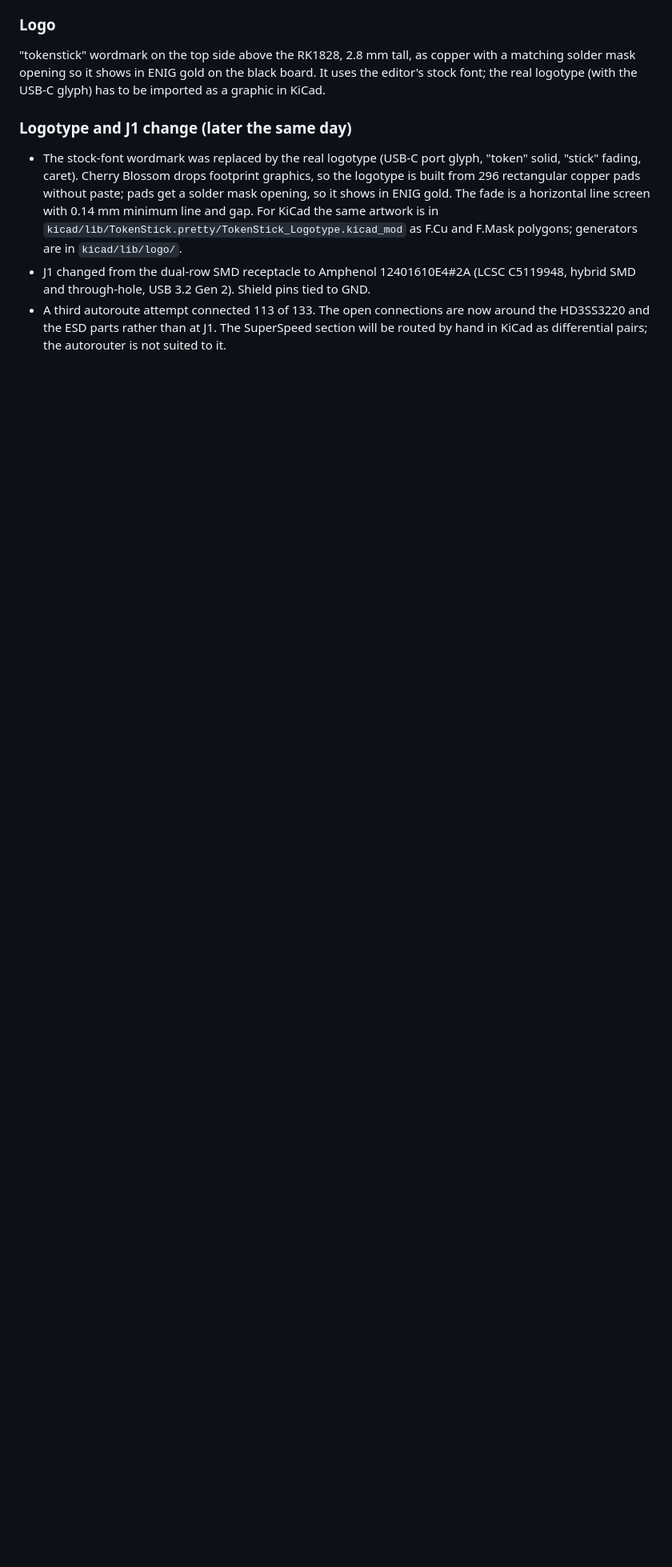
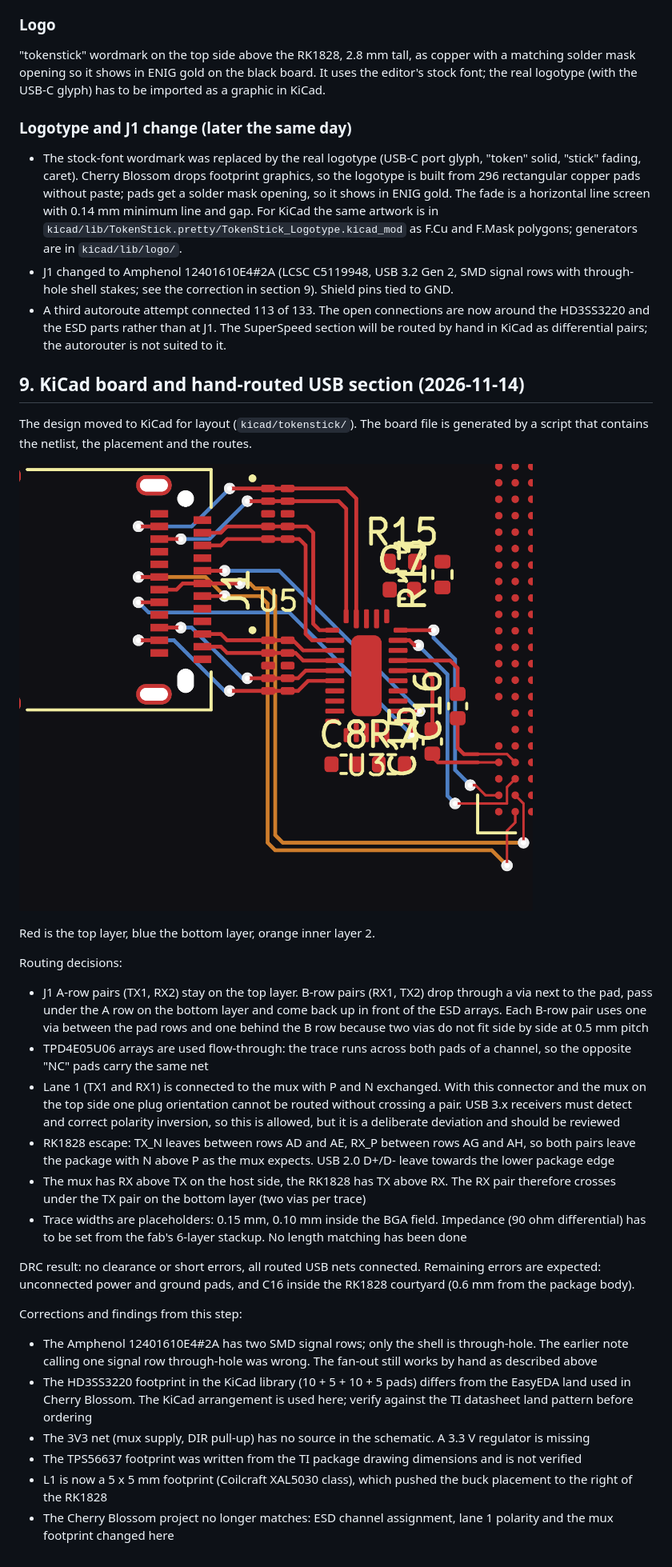
Before and after one commit to TokenStick/tokenstick-hw, a Markdown page: docs/design-notes.md, the part around the change. Shown at 80% size. GitHub-like rendering; pictures changed too: docs/img/usb-routing-kicad.png (added); blank space fills up the shorter version.

```diff
--- a/docs/design-notes.md
+++ b/docs/design-notes.md
@@ -119,5 +119,33 @@ A second attempt with the mux turned towards J1 connected 112 of 134. The limiti
 ### Logotype and J1 change (later the same day)
 
 - The stock-font wordmark was replaced by the real logotype (USB-C port glyph, "token" solid, "stick" fading, caret). Cherry Blossom drops footprint graphics, so the logotype is built from 296 rectangular copper pads without paste; pads get a solder mask opening, so it shows in ENIG gold. The fade is a horizontal line screen with 0.14 mm minimum line and gap. For KiCad the same artwork is in `kicad/lib/TokenStick.pretty/TokenStick_Logotype.kicad_mod` as F.Cu and F.Mask polygons; generators are in `kicad/lib/logo/`.
-- J1 changed from the dual-row SMD receptacle to Amphenol 12401610E4#2A (LCSC C5119948, hybrid SMD and through-hole, USB 3.2 Gen 2). Shield pins tied to GND.
+- J1 changed to Amphenol 12401610E4#2A (LCSC C5119948, USB 3.2 Gen 2, SMD signal rows with through-hole shell stakes; see the correction in section 9). Shield pins tied to GND.
 - A third autoroute attempt connected 113 of 133. The open connections are now around the HD3SS3220 and the ESD parts rather than at J1. The SuperSpeed section will be routed by hand in KiCad as differential pairs; the autorouter is not suited to it.
+
+## 9. KiCad board and hand-routed USB section (2026-11-14)
+
+The design moved to KiCad for layout (`kicad/tokenstick/`). The board file is generated by a script that contains the netlist, the placement and the routes.
+
+![USB routing](img/usb-routing-kicad.png)
+
+Red is the top layer, blue the bottom layer, orange inner layer 2.
+
+Routing decisions:
+
+- J1 A-row pairs (TX1, RX2) stay on the top layer. B-row pairs (RX1, TX2) drop through a via next to the pad, pass under the A row on the bottom layer and come back up in front of the ESD arrays. Each B-row pair uses one via between the pad rows and one behind the B row because two vias do not fit side by side at 0.5 mm pitch
+- TPD4E05U06 arrays are used flow-through: the trace runs across both pads of a channel, so the opposite "NC" pads carry the same net
+- Lane 1 (TX1 and RX1) is connected to the mux with P and N exchanged. With this connector and the mux on the top side one plug orientation cannot be routed without crossing a pair. USB 3.x receivers must detect and correct polarity inversion, so this is allowed, but it is a deliberate deviation and should be reviewed
+- RK1828 escape: TX_N leaves between rows AD and AE, RX_P between rows AG and AH, so both pairs leave the package with N above P as the mux expects. USB 2.0 D+/D- leave towards the lower package edge
+- The mux has RX above TX on the host side, the RK1828 has TX above RX. The RX pair therefore crosses under the TX pair on the bottom layer (two vias per trace)
+- Trace widths are placeholders: 0.15 mm, 0.10 mm inside the BGA field. Impedance (90 ohm differential) has to be set from the fab's 6-layer stackup. No length matching has been done
+
+DRC result: no clearance or short errors, all routed USB nets connected. Remaining errors are expected: unconnected power and ground pads, and C16 inside the RK1828 courtyard (0.6 mm from the package body).
+
+Corrections and findings from this step:
+
+- The Amphenol 12401610E4#2A has two SMD signal rows; only the shell is through-hole. The earlier note calling one signal row through-hole was wrong. The fan-out still works by hand as described above
+- The HD3SS3220 footprint in the KiCad library (10 + 5 + 10 + 5 pads) differs from the EasyEDA land used in Cherry Blossom. The KiCad arrangement is used here; verify against the TI datasheet land pattern before ordering
+- The 3V3 net (mux supply, DIR pull-up) has no source in the schematic. A 3.3 V regulator is missing
+- The TPS56637 footprint was written from the TI package drawing dimensions and is not verified
+- L1 is now a 5 x 5 mm footprint (Coilcraft XAL5030 class), which pushed the buck placement to the right of the RK1828
+- The Cherry Blossom project no longer matches: ESD channel assignment, lane 1 polarity and the mux footprint changed here
```
Also changed, not shown: kicad/tokenstick/README.md (added, +17 -0 lines), docs/img/board-kicad.png (added), 10 other files.
